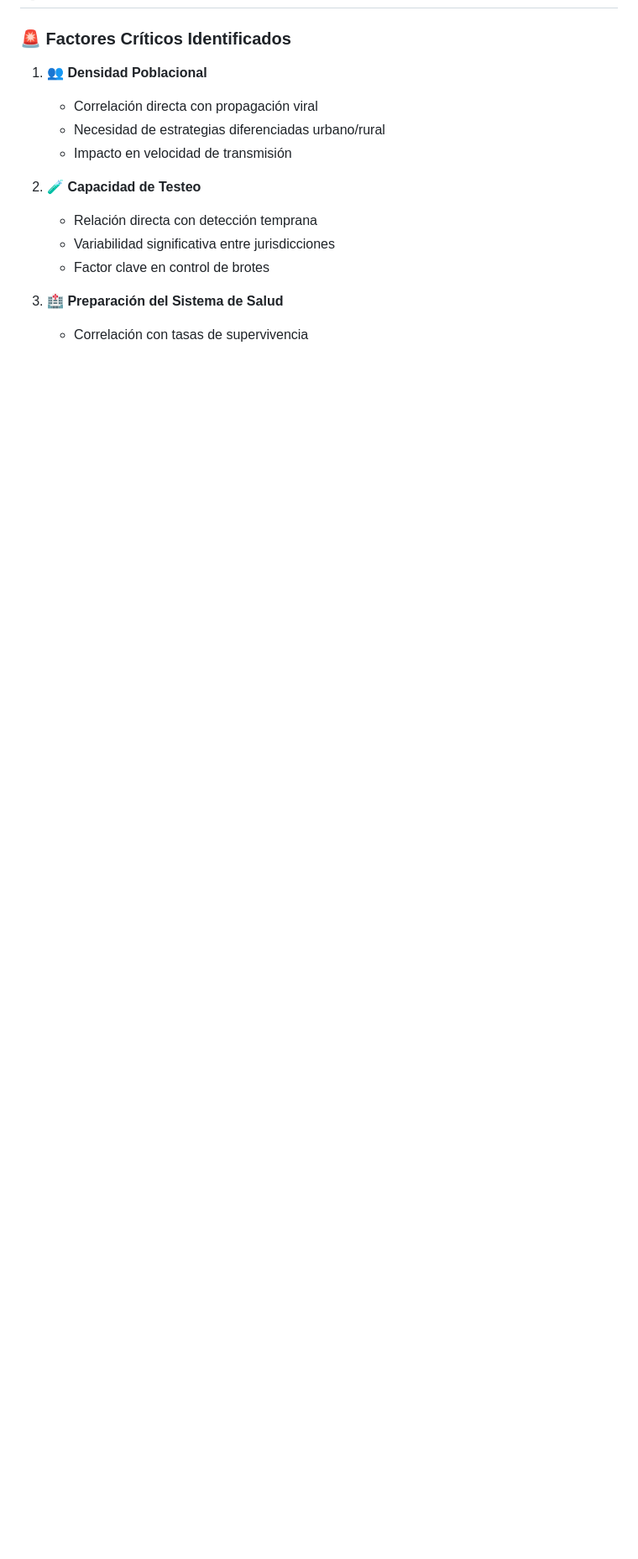
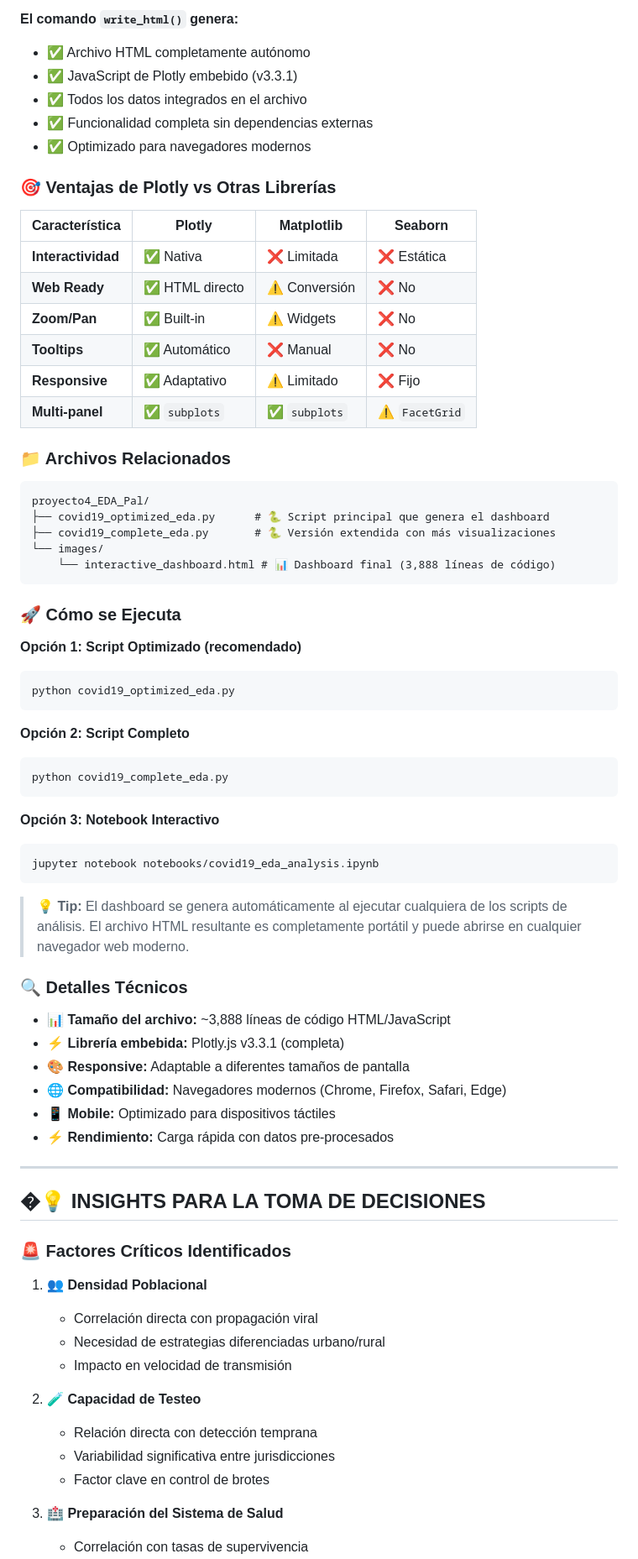
Before and after one commit to Bootcamp-IA-P6/proyecto4_EDA_Pal, a Markdown page: README.md, the part around one of its changes. Shown at 84% size. Rendered like a GitHub page; blank space fills up the shorter version.

Commit message:
Add interactive dashboard creation section to README

````diff
--- a/README.md
+++ b/README.md
@@ -341,3 +417,62 @@ xdg-open images/interactive_dashboard.html # Linux
+**El comando `write_html()` genera:**
+- ✅ Archivo HTML completamente autónomo
+- ✅ JavaScript de Plotly embebido (v3.3.1)
+- ✅ Todos los datos integrados en el archivo
+- ✅ Funcionalidad completa sin dependencias externas
+- ✅ Optimizado para navegadores modernos
+
+### 🎯 Ventajas de Plotly vs Otras Librerías
+
+| Característica | Plotly | Matplotlib | Seaborn |
+|---------------|---------|------------|---------|
+| **Interactividad** | ✅ Nativa | ❌ Limitada | ❌ Estática |
+| **Web Ready** | ✅ HTML directo | ⚠️ Conversión | ❌ No |
+| **Zoom/Pan** | ✅ Built-in | ⚠️ Widgets | ❌ No |
+| **Tooltips** | ✅ Automático | ❌ Manual | ❌ No |
+| **Responsive** | ✅ Adaptativo | ⚠️ Limitado | ❌ Fijo |
+| **Multi-panel** | ✅ `subplots` | ✅ `subplots` | ⚠️ `FacetGrid` |
+
+### 📁 Archivos Relacionados
+
+```
+proyecto4_EDA_Pal/
+├── covid19_optimized_eda.py      # 🐍 Script principal que genera el dashboard
+├── covid19_complete_eda.py       # 🐍 Versión extendida con más visualizaciones
+└── images/
+    └── interactive_dashboard.html # 📊 Dashboard final (3,888 líneas de código)
+```
+
+### 🚀 Cómo se Ejecuta
+
+**Opción 1: Script Optimizado (recomendado)**
+```bash
+python covid19_optimized_eda.py
+```
+
+**Opción 2: Script Completo**
+```bash
+python covid19_complete_eda.py
+```
+
+**Opción 3: Notebook Interactivo**
+```bash
+jupyter notebook notebooks/covid19_eda_analysis.ipynb
+```
+
+> **💡 Tip:** El dashboard se genera automáticamente al ejecutar cualquiera de los scripts de análisis. El archivo HTML resultante es completamente portátil y puede abrirse en cualquier navegador web moderno.
+
+### 🔍 Detalles Técnicos
+
+- **📊 Tamaño del archivo:** ~3,888 líneas de código HTML/JavaScript
+- **⚡ Librería embebida:** Plotly.js v3.3.1 (completa)
+- **🎨 Responsive:** Adaptable a diferentes tamaños de pantalla
+- **🌐 Compatibilidad:** Navegadores modernos (Chrome, Firefox, Safari, Edge)
+- **📱 Mobile:** Optimizado para dispositivos táctiles
+- **⚡ Rendimiento:** Carga rápida con datos pre-procesados
+
+---
+
+## �💡 INSIGHTS PARA LA TOMA DE DECISIONES
 
 ### 🚨 Factores Críticos Identificados
 
````
Also changed, not shown: other parts of README.md (+77 -1 lines).
